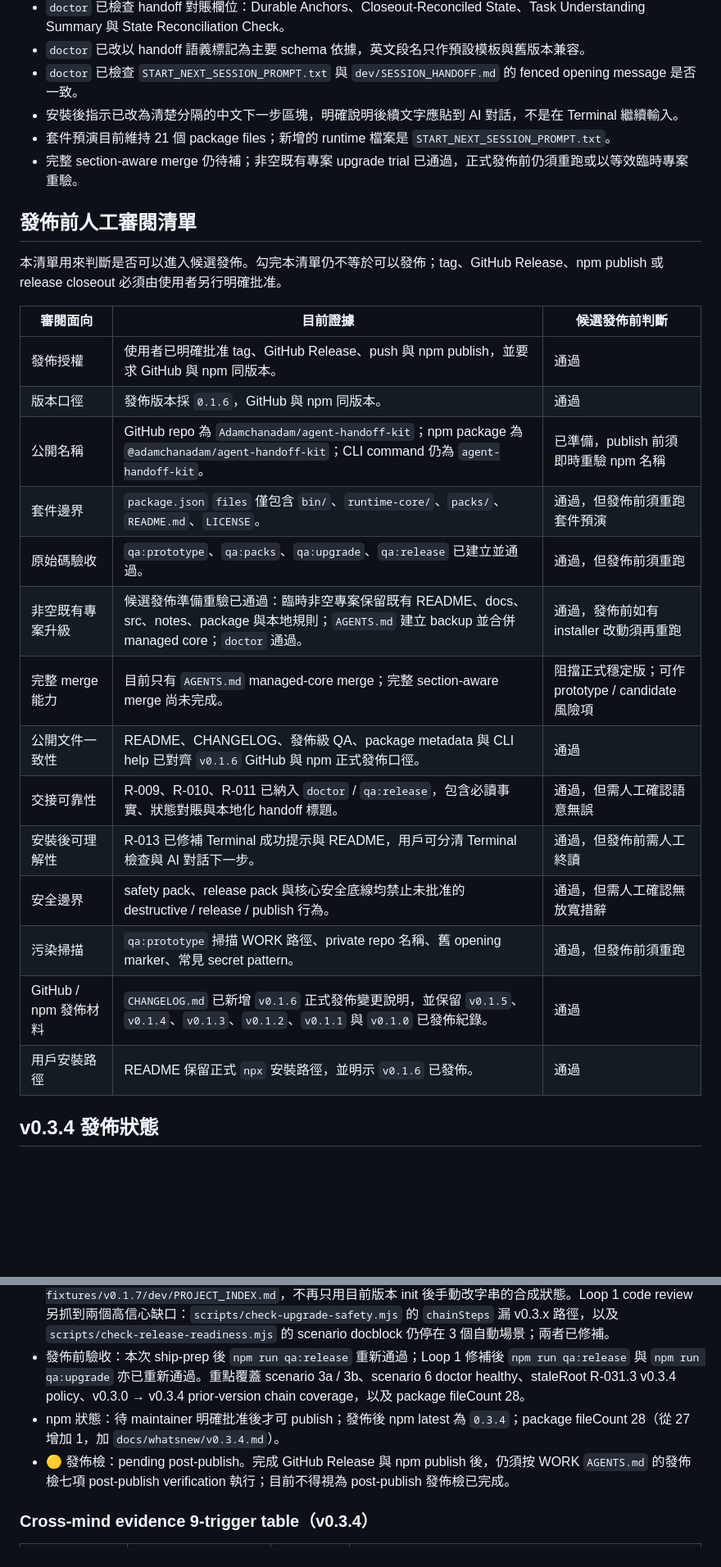
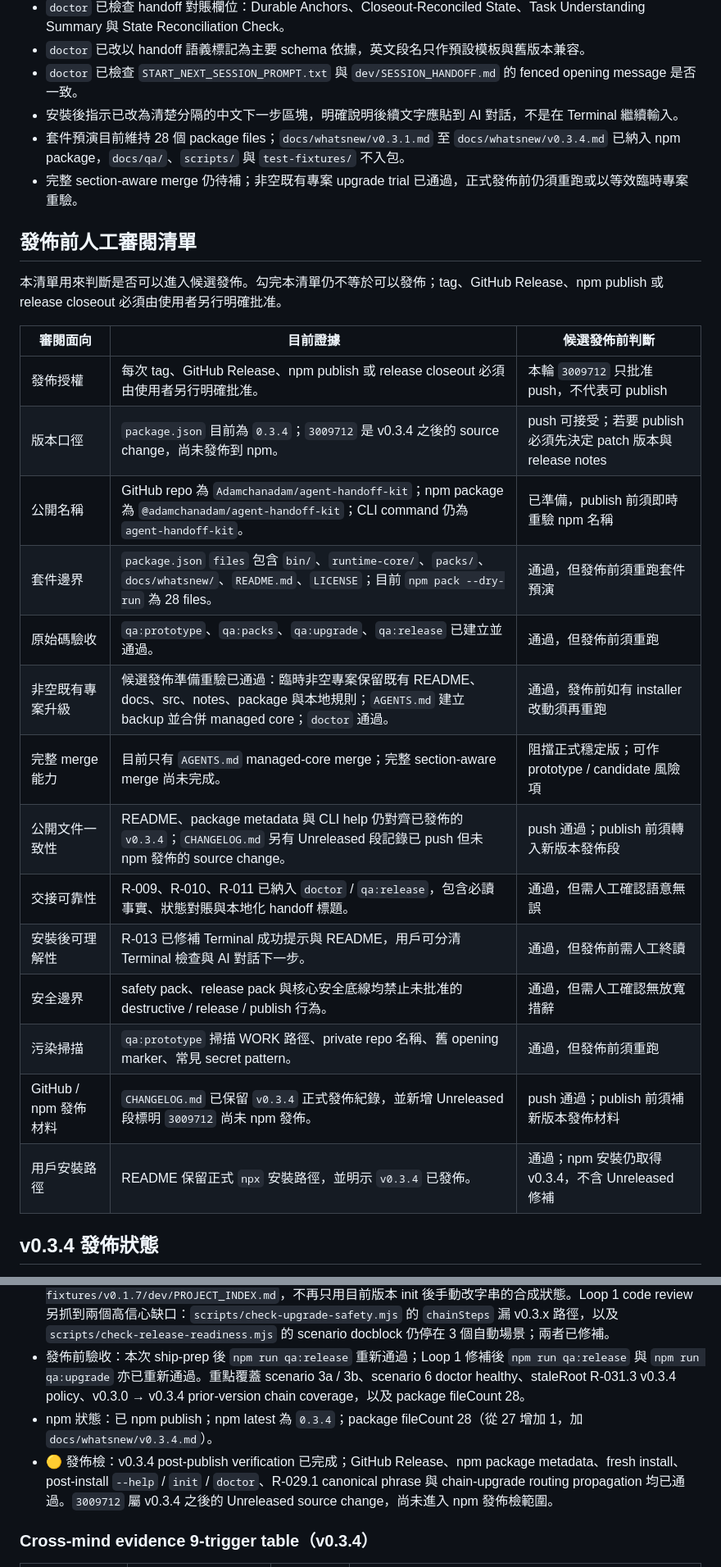
Before and after one commit to Adamchanadam/agent-handoff-kit, a Markdown page: docs/qa/release-grade-qa.md, 2 parts joined by grey strips. Shown at 82% size. Rendered like a GitHub page; blank space fills up the shorter version.

```diff
--- a/docs/qa/release-grade-qa.md
+++ b/docs/qa/release-grade-qa.md
@@ -126,7 +127,7 @@ npm package 由 `package.json` 的 `files` 控制：
 - `doctor` 已改以 handoff 語義標記為主要 schema 依據，英文段名只作預設模板與舊版本兼容。
 - `doctor` 已檢查 `START_NEXT_SESSION_PROMPT.txt` 與 `dev/SESSION_HANDOFF.md` 的 fenced opening message 是否一致。
 - 安裝後指示已改為清楚分隔的中文下一步區塊，明確說明後續文字應貼到 AI 對話，不是在 Terminal 繼續輸入。
-- 套件預演目前維持 21 個 package files；新增的 runtime 檔案是 `START_NEXT_SESSION_PROMPT.txt`。
+- 套件預演目前維持 28 個 package files；`docs/whatsnew/v0.3.1.md` 至 `docs/whatsnew/v0.3.4.md` 已納入 npm package，`docs/qa/`、`scripts/` 與 `test-fixtures/` 不入包。
 - 完整 section-aware merge 仍待補；非空既有專案 upgrade trial 已通過，正式發佈前仍須重跑或以等效臨時專案重驗。
 
 ## 發佈前人工審閱清單
@@ -135,20 +136,20 @@ npm package 由 `package.json` 的 `files` 控制：
 
 | 審閱面向 | 目前證據 | 候選發佈前判斷 |
 |---|---|---|
-| 發佈授權 | 使用者已明確批准 tag、GitHub Release、push 與 npm publish，並要求 GitHub 與 npm 同版本。 | 通過 |
-| 版本口徑 | 發佈版本採 `0.1.6`，GitHub 與 npm 同版本。 | 通過 |
+| 發佈授權 | 每次 tag、GitHub Release、npm publish 或 release closeout 必須由使用者另行明確批准。 | 本輪 `3009712` 只批准 push，不代表可 publish |
+| 版本口徑 | `package.json` 目前為 `0.3.4`；`3009712` 是 v0.3.4 之後的 source change，尚未發佈到 npm。 | push 可接受；若要 publish 必須先決定 patch 版本與 release notes |
 | 公開名稱 | GitHub repo 為 `Adamchanadam/agent-handoff-kit`；npm package 為 `@adamchanadam/agent-handoff-kit`；CLI command 仍為 `agent-handoff-kit`。 | 已準備，publish 前須即時重驗 npm 名稱 |
-| 套件邊界 | `package.json` `files` 僅包含 `bin/`、`runtime-core/`、`packs/`、`README.md`、`LICENSE`。 | 通過，但發佈前須重跑套件預演 |
+| 套件邊界 | `package.json` `files` 包含 `bin/`、`runtime-core/`、`packs/`、`docs/whatsnew/`、`README.md`、`LICENSE`；目前 `npm pack --dry-run` 為 28 files。 | 通過，但發佈前須重跑套件預演 |
 | 原始碼驗收 | `qa:prototype`、`qa:packs`、`qa:upgrade`、`qa:release` 已建立並通過。 | 通過，但發佈前須重跑 |
 | 非空既有專案升級 | 候選發佈準備重驗已通過：臨時非空專案保留既有 README、docs、src、notes、package 與本地規則；`AGENTS.md` 建立 backup 並合併 managed core；`doctor` 通過。 | 通過，發佈前如有 installer 改動須再重跑 |
 | 完整 merge 能力 | 目前只有 `AGENTS.md` managed-core merge；完整 section-aware merge 尚未完成。 | 阻擋正式穩定版；可作 prototype / candidate 風險項 |
-| 公開文件一致性 | README、CHANGELOG、發佈級 QA、package metadata 與 CLI help 已對齊 `v0.1.6` GitHub 與 npm 正式發佈口徑。 | 通過 |
+| 公開文件一致性 | README、package metadata 與 CLI help 仍對齊已發佈的 `v0.3.4`；`CHANGELOG.md` 另有 Unreleased 段記錄已 push 但未 npm 發佈的 source change。 | push 通過；publish 前須轉入新版本發佈段 |
 | 交接可靠性 | R-009、R-010、R-011 已納入 `doctor` / `qa:release`，包含必讀事實、狀態對賬與本地化 handoff 標題。 | 通過，但需人工確認語意無誤 |
 | 安裝後可理解性 | R-013 已修補 Terminal 成功提示與 README，用戶可分清 Terminal 檢查與 AI 對話下一步。 | 通過，但發佈前需人工終讀 |
 | 安全邊界 | safety pack、release pack 與核心安全底線均禁止未批准的 destructive / release / publish 行為。 | 通過，但需人工確認無放寬措辭 |
 | 污染掃描 | `qa:prototype` 掃描 WORK 路徑、private repo 名稱、舊 opening marker、常見 secret pattern。 | 通過，但發佈前須重跑 |
-| GitHub / npm 發佈材料 | `CHANGELOG.md` 已新增 `v0.1.6` 正式發佈變更說明，並保留 `v0.1.5`、`v0.1.4`、`v0.1.3`、`v0.1.2`、`v0.1.1` 與 `v0.1.0` 已發佈紀錄。 | 通過 |
-| 用戶安裝路徑 | README 保留正式 `npx` 安裝路徑，並明示 `v0.1.6` 已發佈。 | 通過 |
+| GitHub / npm 發佈材料 | `CHANGELOG.md` 已保留 `v0.3.4` 正式發佈紀錄，並新增 Unreleased 段標明 `3009712` 尚未 npm 發佈。 | push 通過；publish 前須補新版本發佈材料 |
+| 用戶安裝路徑 | README 保留正式 `npx` 安裝路徑，並明示 `v0.3.4` 已發佈。 | 通過；npm 安裝仍取得 v0.3.4，不含 Unreleased 修補 |
 
 ## v0.3.4 發佈狀態
 
@@ -157,8 +158,8 @@ npm package 由 `package.json` 的 `files` 控制：
 - 發佈內容：修補 v0.3.3 發佈後由真實用戶測試揭發的升級敘事錯誤。舊流程在 merge 前注入 `PROJECT_INDEX` template version，當 `PROJECT_INDEX` 同時需要結構合併時，merge 會把版本列覆蓋回舊值；本版改為 create / merge 完成後再注入。同步補上 metadata-only no-op guard，避免只有版本資料列過期時誤報「已經是最新版本」。migration report 新增 metadata section，記錄 `Agent Handoff Kit template version` 的更新軌跡。`scripts/check-upgrade-safety.mjs` 的 staleRoot 驗收口徑同步改為：template version metadata 屬維護者管理的模板資料，不屬 External Sources、Fact Base、Workspace Identity 等使用者內容；此口徑不削弱使用者內容保護。
 - QC framework 修補：`scripts/check-release-readiness.mjs` 將 scenario 3 拆成 scenario 3a（metadata-only stale）與 scenario 3b（structurally stale via real v0.1.7 fixture）。scenario 3b 使用真實 `test-fixtures/v0.1.7/dev/PROJECT_INDEX.md`，不再只用目前版本 init 後手動改字串的合成狀態。Loop 1 code review 另抓到兩個高信心缺口：`scripts/check-upgrade-safety.mjs` 的 `chainSteps` 漏 v0.3.x 路徑，以及 `scripts/check-release-readiness.mjs` 的 scenario docblock 仍停在 3 個自動場景；兩者已修補。
 - 發佈前驗收：本次 ship-prep 後 `npm run qa:release` 重新通過；Loop 1 修補後 `npm run qa:release` 與 `npm run qa:upgrade` 亦已重新通過。重點覆蓋 scenario 3a / 3b、scenario 6 doctor healthy、staleRoot R-031.3 v0.3.4 policy、v0.3.0 → v0.3.4 prior-version chain coverage，以及 package fileCount 28。
-- npm 狀態：待 maintainer 明確批准後才可 publish；發佈後 npm latest 為 `0.3.4`；package fileCount 28（從 27 增加 1，加 `docs/whatsnew/v0.3.4.md`）。
-- 🟡 發佈檢：pending post-publish。完成 GitHub Release 與 npm publish 後，仍須按 WORK `AGENTS.md` 的發佈檢七項 post-publish verification 執行；目前不得視為 post-publish 發佈檢已完成。
+- npm 狀態：已 npm publish；npm latest 為 `0.3.4`；package fileCount 28（從 27 增加 1，加 `docs/whatsnew/v0.3.4.md`）。
+- 🟡 發佈檢：v0.3.4 post-publish verification 已完成；GitHub Release、npm package metadata、fresh install、post-install `--help` / `init` / `doctor`、R-029.1 canonical phrase 與 chain-upgrade routing propagation 均已通過。`3009712` 屬 v0.3.4 之後的 Unreleased source change，尚未進入 npm 發佈檢範圍。
 
 ### Cross-mind evidence 9-trigger table（v0.3.4）
 
```
Also changed, not shown: other parts of docs/qa/release-grade-qa.md (+3 -2 lines), CHANGELOG.md (+9 -0 lines).
